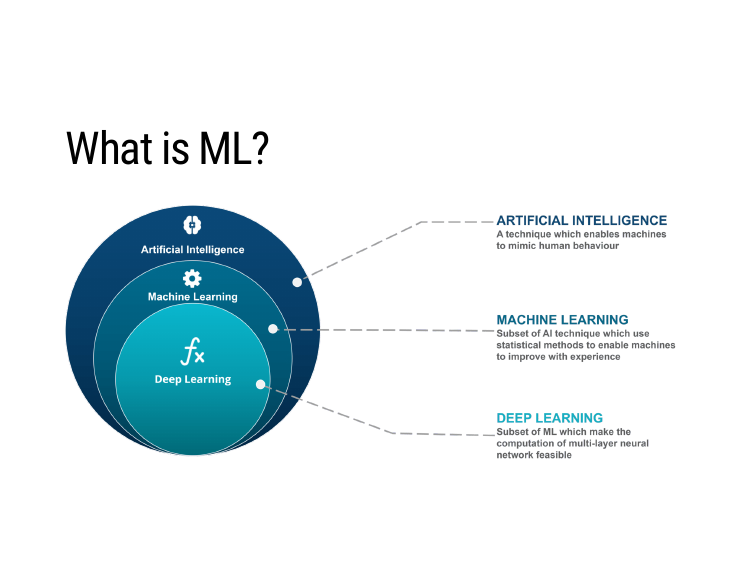
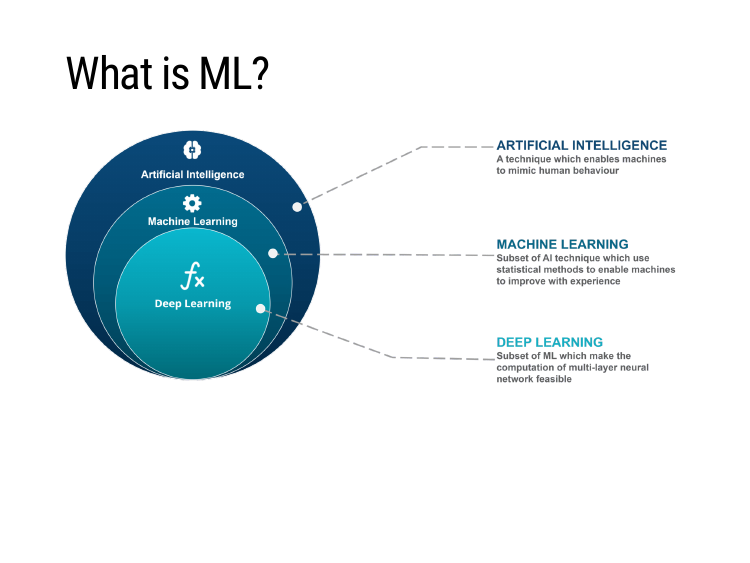
Before and after one commit to bcjaeger/Intro-to-ML, an R Markdown document (index.Rmd): page 9 of 37. Rendered offline with R 4.5, knitr and Pandoc, with nearby package versions; the slides are laid out offline by our stand-in for remark.js, each with all of its steps uncovered, in fonts that may differ from those the slides ask for, and without slide numbers, shadows or browser add-ons.

Commit message:
clean up first set of slides

````diff
--- a/index.Rmd
+++ b/index.Rmd
@@ -107,12 +107,11 @@ class: center, middle
 
 ---
 layout: false
-class: middle
 
 # What is ML?
 
 ```{r, out.width='100%'}
-include_graphics("figs/Ai-vs-ML-vs-Deep-Learning.png")
+include_graphics("figs/ai_ml_dl.png")
 ```
 
 ---
````
Also changed, not shown: figs/ai_ml_dl.png (renamed from figs/AI-vs-ML-vs-Deep-Learning.png), index.html.
